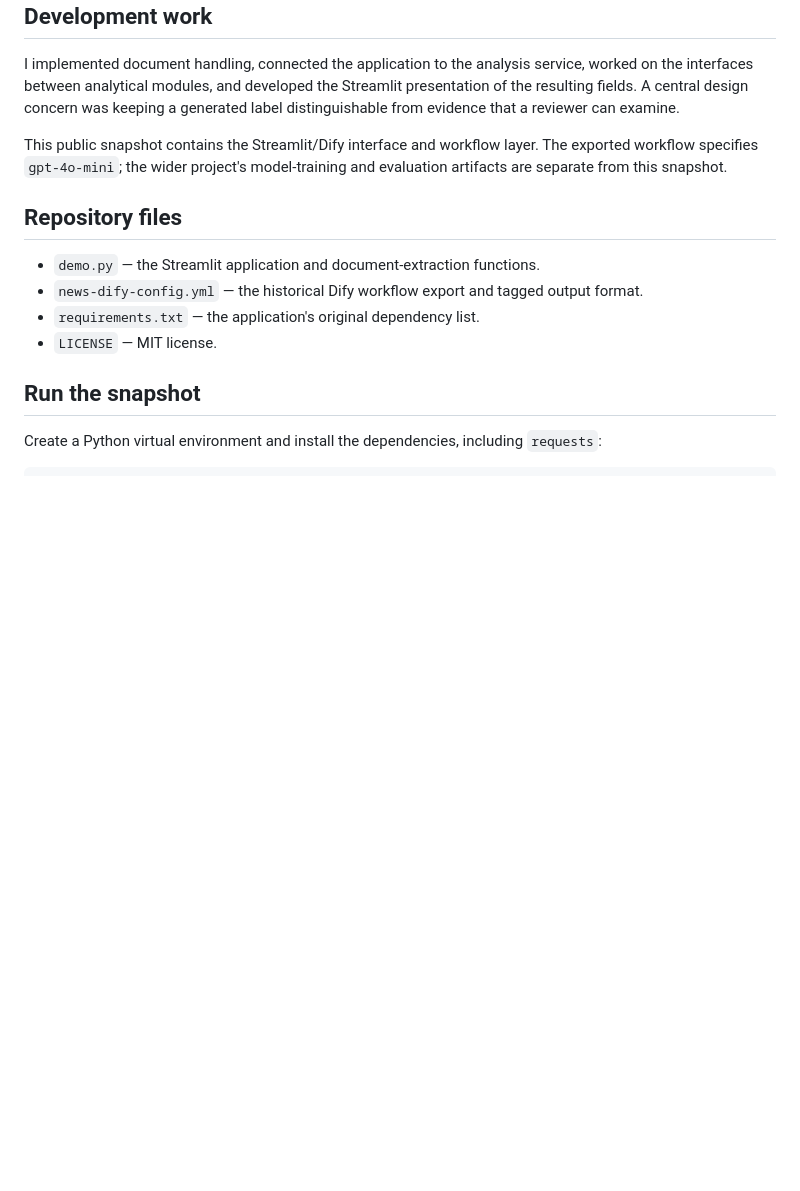
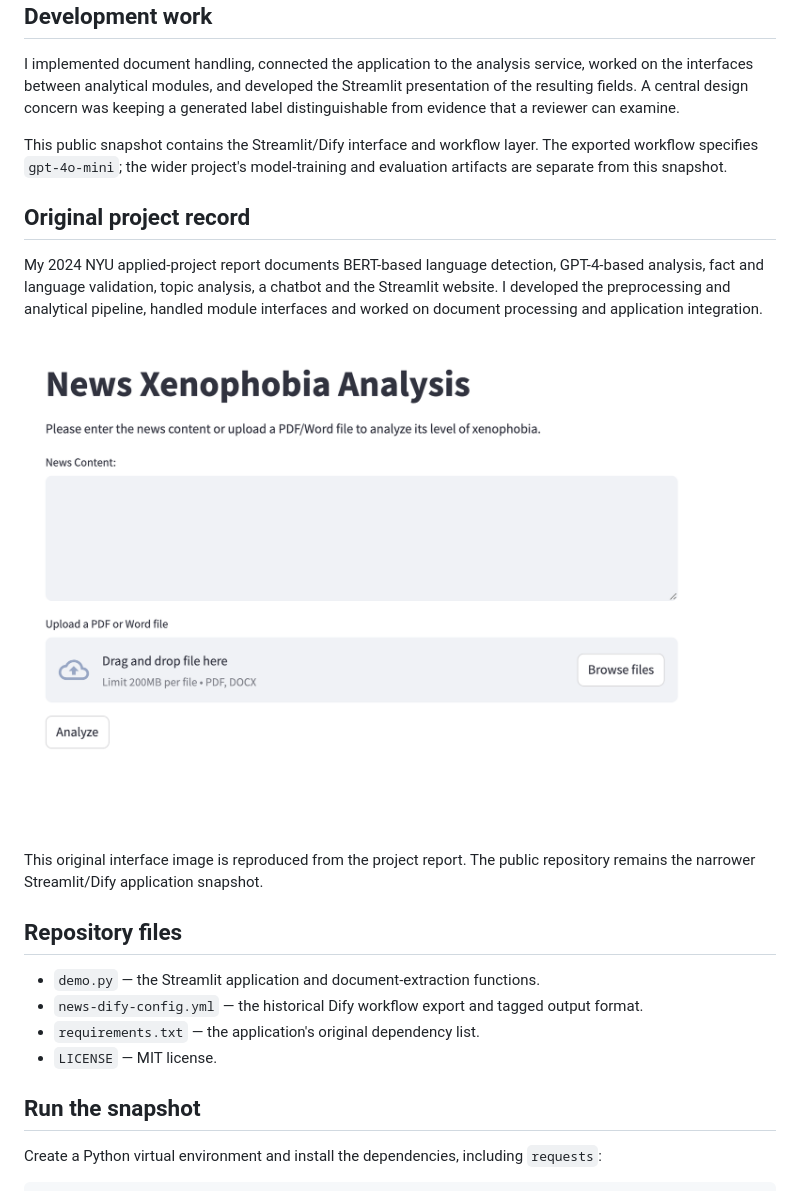
Before and after one commit to shixuanlin1/unicc, a Markdown page: readme.md, the part around the change. Drawn GitHub-style; pictures changed too: assets/media-interface.png (added); blank space fills up the shorter version.

Commit message:
Add original project evidence and AI safety prototype case study

```diff
--- a/readme.md
+++ b/readme.md
@@ -35,6 +35,14 @@ I implemented document handling, connected the application to the analysis servi
 
 This public snapshot contains the Streamlit/Dify interface and workflow layer. The exported workflow specifies `gpt-4o-mini`; the wider project's model-training and evaluation artifacts are separate from this snapshot.
 
+## Original project record
+
+My 2024 NYU applied-project report documents BERT-based language detection, GPT-4-based analysis, fact and language validation, topic analysis, a chatbot and the Streamlit website. I developed the preprocessing and analytical pipeline, handled module interfaces and worked on document processing and application integration.
+
+![Original interface from the 2024 project report](assets/media-interface.png)
+
+This original interface image is reproduced from the project report. The public repository remains the narrower Streamlit/Dify application snapshot.
+
 ## Repository files
 
 - `demo.py` — the Streamlit application and document-extraction functions.
```
